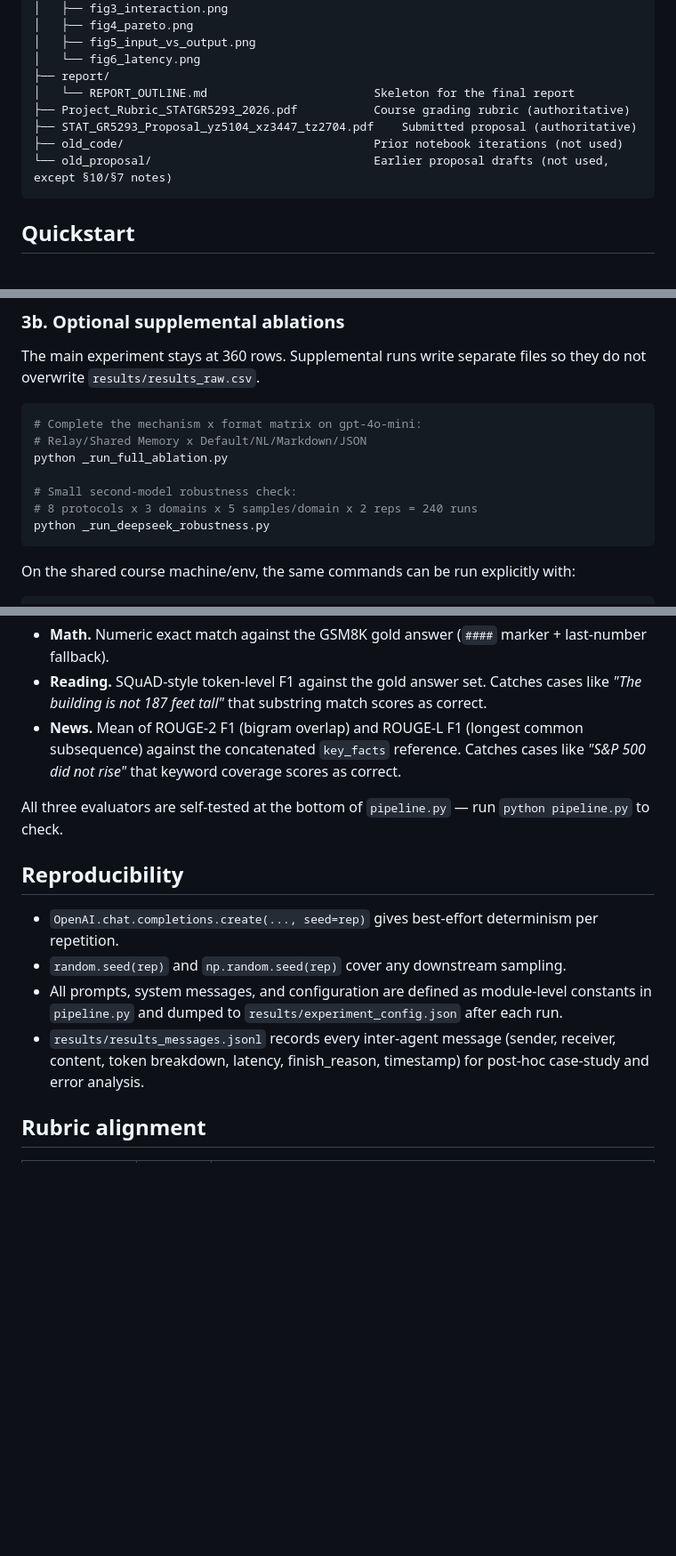
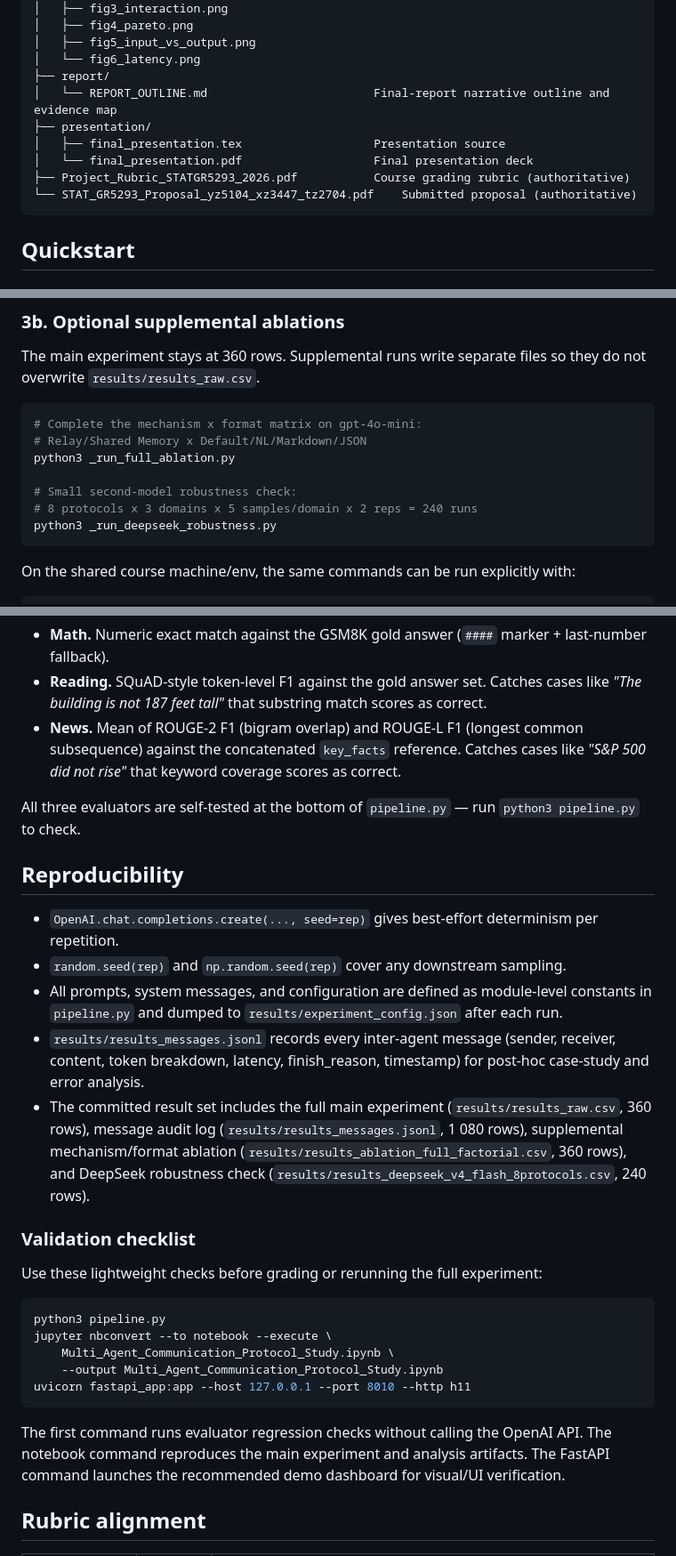
Before and after one commit to KuriPantsu/Multi-Agent-Communication-Protocol-Study, a Markdown page: README.md, 3 parts joined by grey strips. Shown at 89% size. Rendered like a GitHub page; blank space fills up the shorter version.

Commit message:
Improve repository README rubric alignment

````diff
--- a/README.md
+++ b/README.md
@@ -40,11 +40,12 @@ The repository includes the experiment notebook, a thin shared-helper module, a
 │   ├── fig5_input_vs_output.png
 │   └── fig6_latency.png
 ├── report/
-│   └── REPORT_OUTLINE.md                        Skeleton for the final report
+│   └── REPORT_OUTLINE.md                        Final-report narrative outline and evidence map
+├── presentation/
+│   ├── final_presentation.tex                   Presentation source
+│   └── final_presentation.pdf                   Final presentation deck
 ├── Project_Rubric_STATGR5293_2026.pdf           Course grading rubric (authoritative)
-├── STAT_GR5293_Proposal_yz5104_xz3447_tz2704.pdf    Submitted proposal (authoritative)
-├── old_code/                                    Prior notebook iterations (not used)
-└── old_proposal/                                Earlier proposal drafts (not used, except §10/§7 notes)
+└── STAT_GR5293_Proposal_yz5104_xz3447_tz2704.pdf    Submitted proposal (authoritative)
 ```
 
 ## Quickstart
@@ -103,11 +104,11 @@ The main experiment stays at 360 rows. Supplemental runs write separate files so
 ```bash
 # Complete the mechanism x format matrix on gpt-4o-mini:
 # Relay/Shared Memory x Default/NL/Markdown/JSON
-python _run_full_ablation.py
+python3 _run_full_ablation.py
 
 # Small second-model robustness check:
 # 8 protocols x 3 domains x 5 samples/domain x 2 reps = 240 runs
-python _run_deepseek_robustness.py
+python3 _run_deepseek_robustness.py
 ```
 
 On the shared course machine/env, the same commands can be run explicitly with:
@@ -218,7 +219,7 @@ Chosen to avoid false positives from negation or keyword matching:
 - **Reading.** SQuAD-style token-level F1 against the gold answer set. Catches cases like *"The building is not 187 feet tall"* that substring match scores as correct.
 - **News.** Mean of ROUGE-2 F1 (bigram overlap) and ROUGE-L F1 (longest common subsequence) against the concatenated `key_facts` reference. Catches cases like *"S&P 500 did not rise"* that keyword coverage scores as correct.
 
-All three evaluators are self-tested at the bottom of `pipeline.py` — run `python pipeline.py` to check.
+All three evaluators are self-tested at the bottom of `pipeline.py` — run `python3 pipeline.py` to check.
 
 ## Reproducibility
 
@@ -226,6 +227,21 @@ All three evaluators are self-tested at the bottom of `pipeline.py` — run `pyt
 - `random.seed(rep)` and `np.random.seed(rep)` cover any downstream sampling.
 - All prompts, system messages, and configuration are defined as module-level constants in `pipeline.py` and dumped to `results/experiment_config.json` after each run.
 - `results/results_messages.jsonl` records every inter-agent message (sender, receiver, content, token breakdown, latency, finish_reason, timestamp) for post-hoc case-study and error analysis.
+- The committed result set includes the full main experiment (`results/results_raw.csv`, 360 rows), message audit log (`results/results_messages.jsonl`, 1 080 rows), supplemental mechanism/format ablation (`results/results_ablation_full_factorial.csv`, 360 rows), and DeepSeek robustness check (`results/results_deepseek_v4_flash_8protocols.csv`, 240 rows).
+
+### Validation checklist
+
+Use these lightweight checks before grading or rerunning the full experiment:
+
+```bash
+python3 pipeline.py
+jupyter nbconvert --to notebook --execute \
+    Multi_Agent_Communication_Protocol_Study.ipynb \
+    --output Multi_Agent_Communication_Protocol_Study.ipynb
+uvicorn fastapi_app:app --host 127.0.0.1 --port 8010 --http h11
+```
+
+The first command runs evaluator regression checks without calling the OpenAI API. The notebook command reproduces the main experiment and analysis artifacts. The FastAPI command launches the recommended demo dashboard for visual/UI verification.
 
 ## Rubric alignment
 
````
Also changed, not shown: other parts of README.md (+3 -3 lines).
